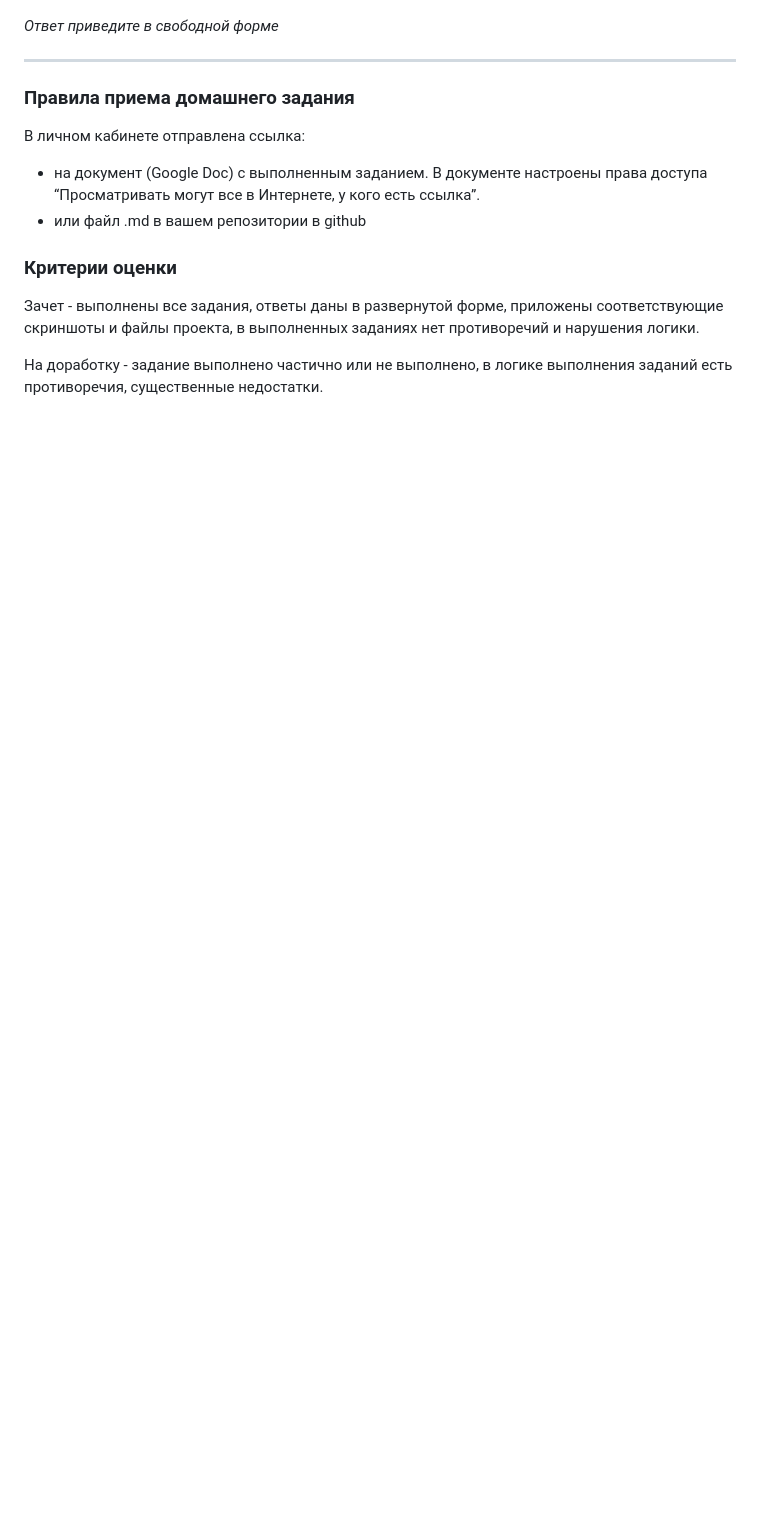
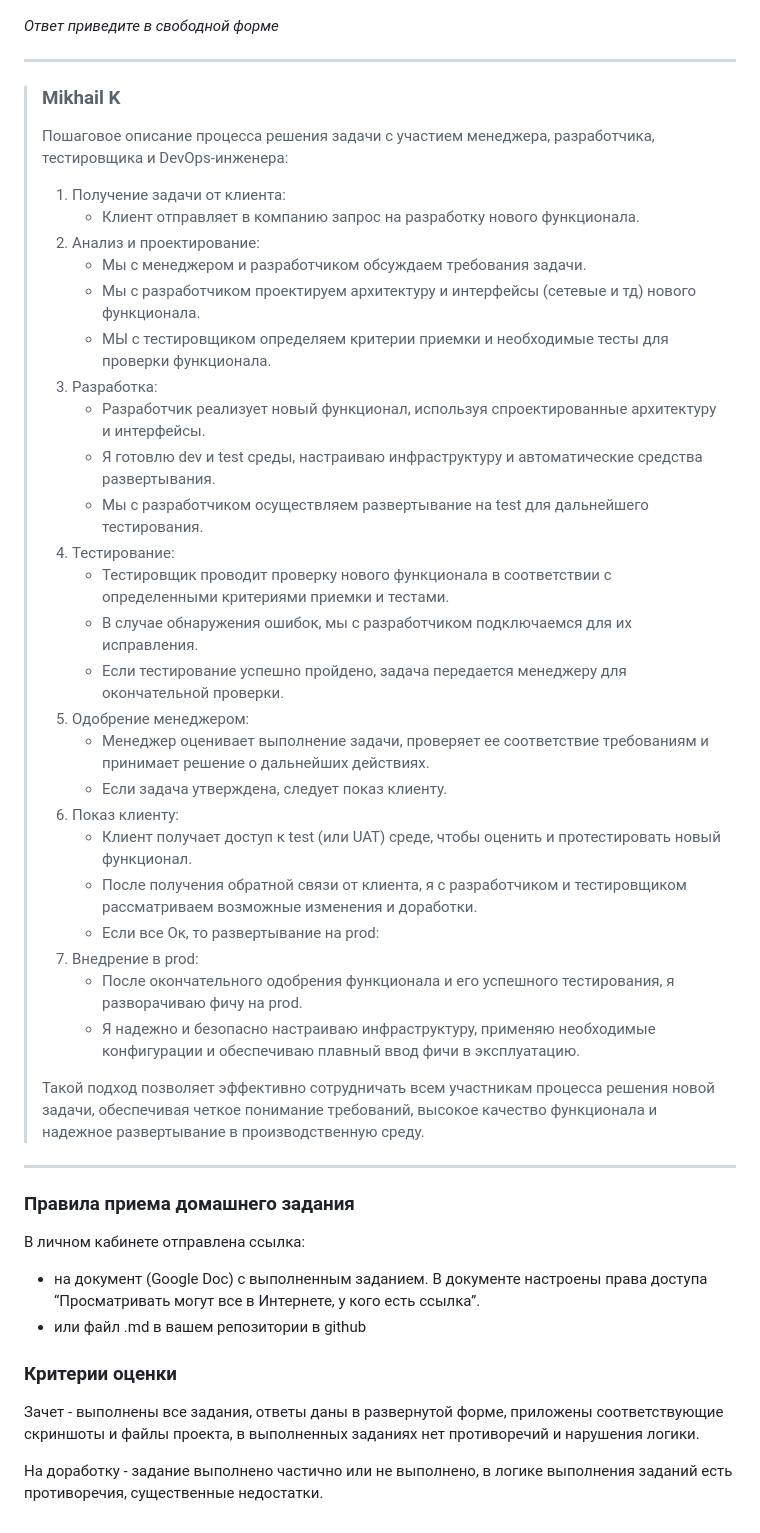
Before and after one commit to Mikhail-K-devops/devops-36, a Markdown page: sysadm-homeworks/01-intro-01/README.md, the part around one of its changes. Rendered like a GitHub page; blank space fills up the shorter version.

Commit message:
Rdy sysadm-homeworks/01-intro-01

```diff
--- a/sysadm-homeworks/01-intro-01/README.md
+++ b/sysadm-homeworks/01-intro-01/README.md
@@ -76,7 +80,38 @@
 
 *Ответ приведите в свободной форме*
 
------
+***
+> ### Mikhail K
+> Пошаговое описание процесса решения задачи с участием менеджера, разработчика, тестировщика и DevOps-инженера: <b>
+> 1. Получение задачи от клиента: </b>
+>     - Клиент отправляет в компанию запрос на разработку нового функционала. <b>
+> 2. Анализ и проектирование: </b>
+>     - Мы с менеджером и разработчиком обсуждаем требования задачи.
+>     - Мы с разработчиком проектируем архитектуру и интерфейсы (сетевые и тд) нового функционала.
+>     - МЫ с тестировщиком определяем критерии приемки и необходимые тесты для проверки функционала. <b>
+> 3. Разработка: </b>
+>     - Разработчик реализует новый функционал, используя спроектированные архитектуру и интерфейсы.
+>     - Я готовлю dev и test среды, настраиваю инфраструктуру и автоматические средства развертывания.
+>     - Мы с разработчиком осуществляем развертывание на test для дальнейшего тестирования. <b>
+> 4. Тестирование: </b>
+>     - Тестировщик проводит проверку нового функционала в соответствии с определенными критериями приемки и тестами.
+>     - В случае обнаружения ошибок, мы с разработчиком подключаемся для их исправления.
+>     - Если тестирование успешно пройдено, задача передается менеджеру для окончательной проверки. <b>
+> 5. Одобрение менеджером: </b>
+>     - Менеджер оценивает выполнение задачи, проверяет ее соответствие требованиям и принимает решение о дальнейших действиях.
+>     - Если задача утверждена, следует показ клиенту. <b>
+> 6. Показ клиенту: </b>
+>     - Клиент получает доступ к test (или UAT) среде, чтобы оценить и протестировать новый функционал.
+>     - После получения обратной связи от клиента, я с разработчиком и тестировщиком рассматриваем возможные изменения и доработки.
+>     - Если все Ок, то развертывание на prod: <b>
+> 7. Внедрение в prod: </b>
+>     - После окончательного одобрения функционала и его успешного тестирования, я разворачиваю фичу на prod.
+>     - Я надежно и безопасно настраиваю инфраструктуру, применяю необходимые конфигурации и обеспечиваю плавный ввод фичи в эксплуатацию.
+>
+> Такой подход позволяет эффективно сотрудничать всем участникам процесса решения новой задачи, обеспечивая четкое
+> понимание требований, высокое качество функционала и надежное развертывание в производственную среду.
+***
+
 
 ### Правила приема домашнего задания
 
```
Also changed, not shown: other parts of sysadm-homeworks/01-intro-01/README.md (+7 -3 lines).
